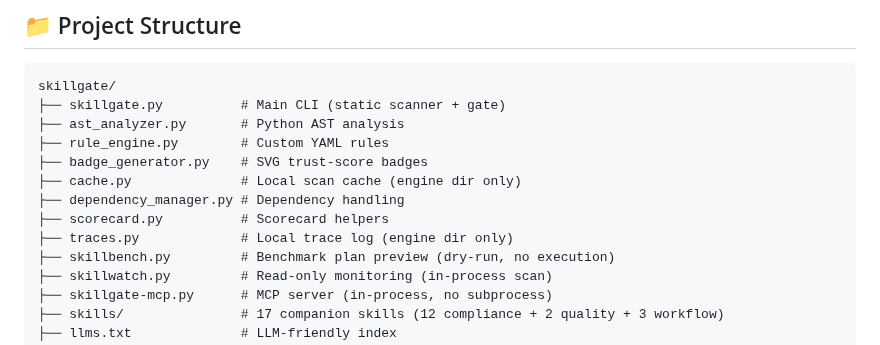
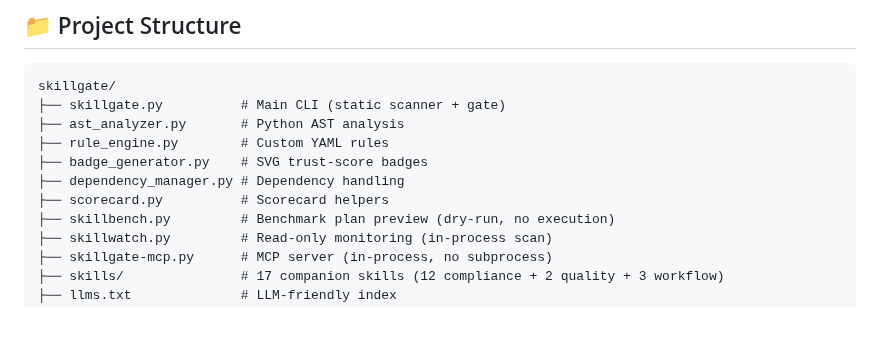
Before and after one commit to zhaoxinghua09-cell/skillgate, a Markdown page: README.md, the part around the change. GitHub-like rendering; blank space fills up the shorter version.

Commit message:
v1.0.12: remove zero-reference cache.py/traces.py write helpers

```diff
--- a/README.md
+++ b/README.md
@@ -258,10 +258,8 @@ skillgate/
 ├── ast_analyzer.py       # Python AST analysis
 ├── rule_engine.py        # Custom YAML rules
 ├── badge_generator.py    # SVG trust-score badges
-├── cache.py              # Local scan cache (engine dir only)
 ├── dependency_manager.py # Dependency handling
 ├── scorecard.py          # Scorecard helpers
-├── traces.py             # Local trace log (engine dir only)
 ├── skillbench.py         # Benchmark plan preview (dry-run, no execution)
 ├── skillwatch.py         # Read-only monitoring (in-process scan)
 ├── skillgate-mcp.py      # MCP server (in-process, no subprocess)
```
